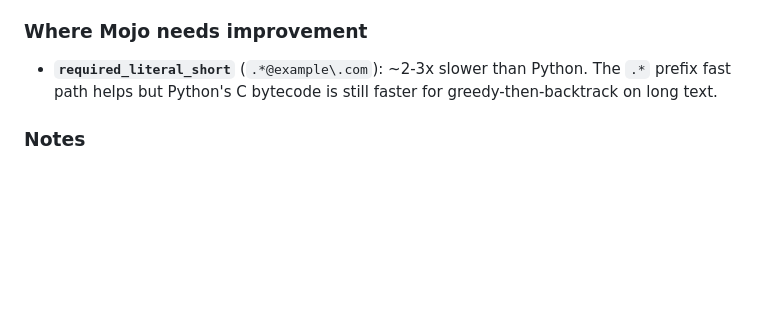
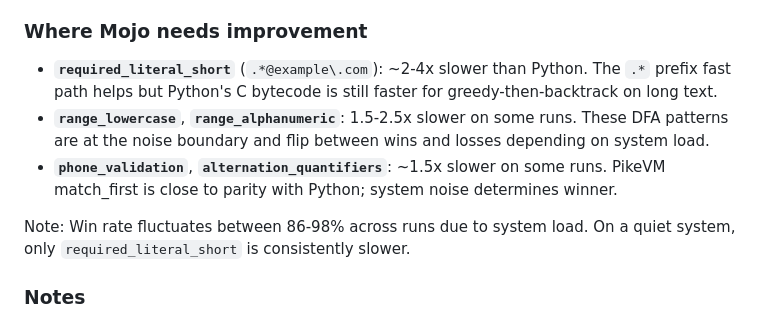
Before and after one commit to msaelices/mojo-regex, a Markdown page: benchmarks/results/comparison.md, the part around the change. Rendered like a GitHub page; blank space fills up the shorter version.

Commit message:
Fix comparison.md summary: document noise-sensitive benchmarks

```diff
--- a/benchmarks/results/comparison.md
+++ b/benchmarks/results/comparison.md
@@ -95,9 +95,17 @@ Comparison of mojo-regex v0.8.0, Python `re` module, and Rust `regex` crate.
 
 ### Where Mojo needs improvement
 
-- **`required_literal_short`** (`.*@example\.com`): ~2-3x slower than Python.
+- **`required_literal_short`** (`.*@example\.com`): ~2-4x slower than Python.
   The `.*` prefix fast path helps but Python's C bytecode is still faster for
   greedy-then-backtrack on long text.
+- **`range_lowercase`**, **`range_alphanumeric`**: 1.5-2.5x slower on some runs.
+  These DFA patterns are at the noise boundary and flip between wins and losses
+  depending on system load.
+- **`phone_validation`**, **`alternation_quantifiers`**: ~1.5x slower on some runs.
+  PikeVM match_first is close to parity with Python; system noise determines winner.
+
+Note: Win rate fluctuates between 86-98% across runs due to system load.
+On a quiet system, only `required_literal_short` is consistently slower.
 
 ### Notes
 
```
